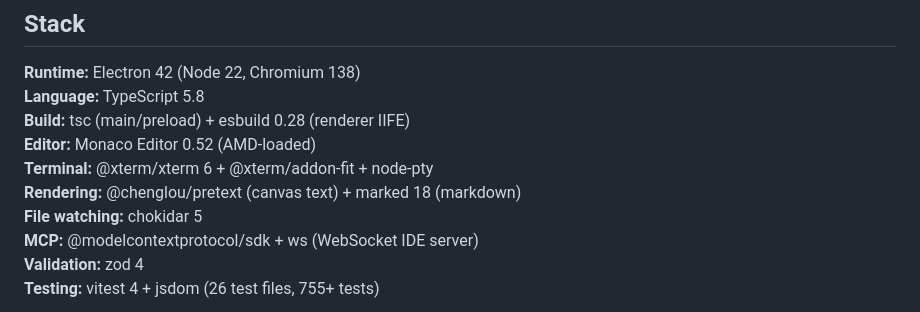
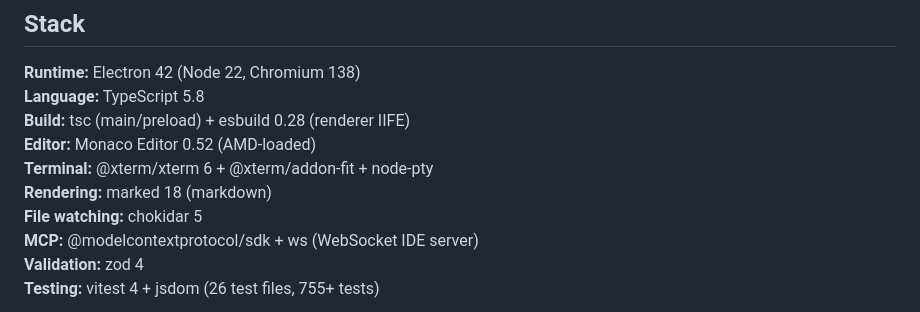
Before and after one commit to mrkprdo/cockpit-ide, a Markdown page: README.md, the part around the change. GitHub-like rendering.

Commit message:
docs: remove pretext from README stack section
Co-Authored-By: Claude Sonnet 4.6 <noreply@anthropic.com>

```diff
--- a/README.md
+++ b/README.md
@@ -87,7 +87,7 @@ npm run pack:linux  # Linux AppImage
 **Build:** tsc (main/preload) + esbuild 0.28 (renderer IIFE)
 **Editor:** Monaco Editor 0.52 (AMD-loaded)
 **Terminal:** @xterm/xterm 6 + @xterm/addon-fit + node-pty
-**Rendering:** @chenglou/pretext (canvas text) + marked 18 (markdown)
+**Rendering:** marked 18 (markdown)
 **File watching:** chokidar 5
 **MCP:** @modelcontextprotocol/sdk + ws (WebSocket IDE server)
 **Validation:** zod 4
```
